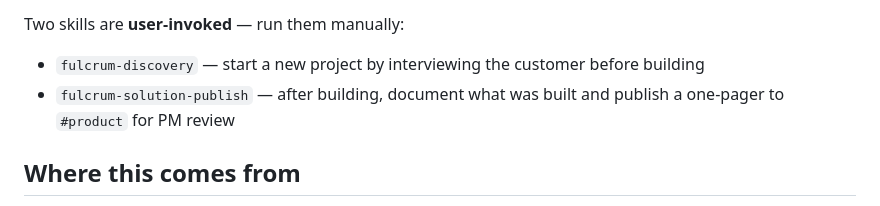
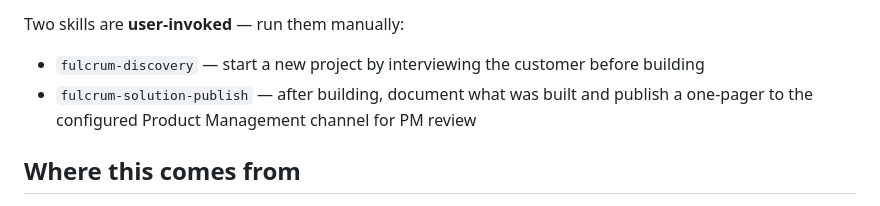
Before and after one commit to fulcrumapp/fulcrum-ai-toolkit, a Markdown page: README.md, the part around the change. Rendered like a GitHub page.

```diff
--- a/README.md
+++ b/README.md
@@ -45,7 +45,7 @@ Skills are **model-invoked** by default: the agent fires them automatically when
 Two skills are **user-invoked** — run them manually:
 
 - `fulcrum-discovery` — start a new project by interviewing the customer before building
-- `fulcrum-solution-publish` — after building, document what was built and publish a one-pager to `#product` for PM review
+- `fulcrum-solution-publish` — after building, document what was built and publish a one-pager to the configured Product Management channel for PM review
 
 ## Where this comes from
 
```
Also changed, not shown: skills/fulcrum-report-building/SKILL.md (+1 -1 lines), skills/fulcrum-solution-publish/SKILL.md (+1 -1 lines).
